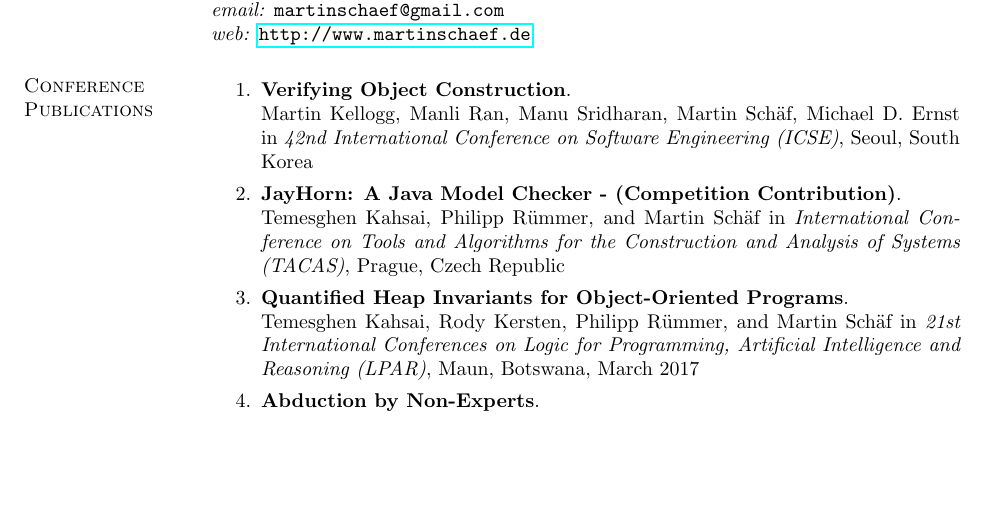
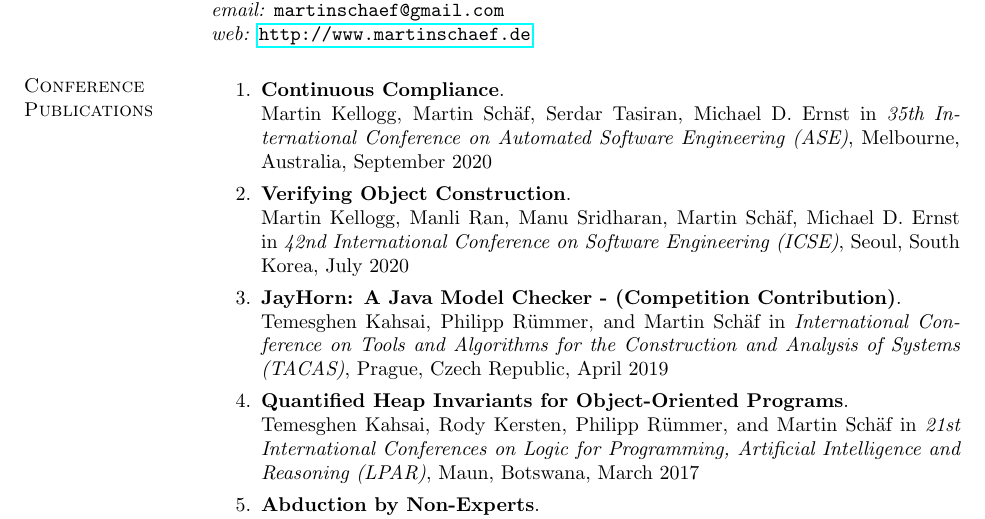
Before and after one commit to martinschaef/cv, a LaTeX CV (papers_only.tex, which reads publications.tex): part of page 1 of 3 before the commit and part of page 1 of 4 after it, cut so that both start at the same text, the shorter picture padded with empty space. Compiled offline with pdfLaTeX.

Commit message:
updated publications

```diff
--- a/publications.tex
+++ b/publications.tex
@@ -4,15 +4,20 @@
 
 \begin{enumerate}
 
+\item \textbf{Continuous Compliance}.
+\\ Martin Kellogg, Martin Sch\"af, Serdar Tasiran, Michael D. Ernst in
+\emph{35th International Conference on Automated Software Engineering (ASE)},
+Melbourne, Australia, September 2020
+
 \item \textbf{Verifying Object Construction}.
 \\ Martin Kellogg, Manli Ran, Manu Sridharan, Martin Sch\"af, Michael D. Ernst in
 \emph{42nd International Conference on Software Engineering (ICSE)},
-Seoul, South Korea
+Seoul, South Korea, July 2020
 
 \item \textbf{JayHorn: A Java Model Checker - (Competition Contribution)}.
 \\ Temesghen Kahsai, Philipp R\"ummer, and Martin Sch\"af in
 \emph{International Conference on Tools and Algorithms for the Construction and Analysis of Systems (TACAS)},
-Prague, Czech Republic
+Prague, Czech Republic, April 2019
 
 \item \textbf{Quantified Heap Invariants for Object-Oriented Programs}.
 \\ Temesghen Kahsai, Rody Kersten, Philipp R\"ummer, and Martin Sch\"af in
```
